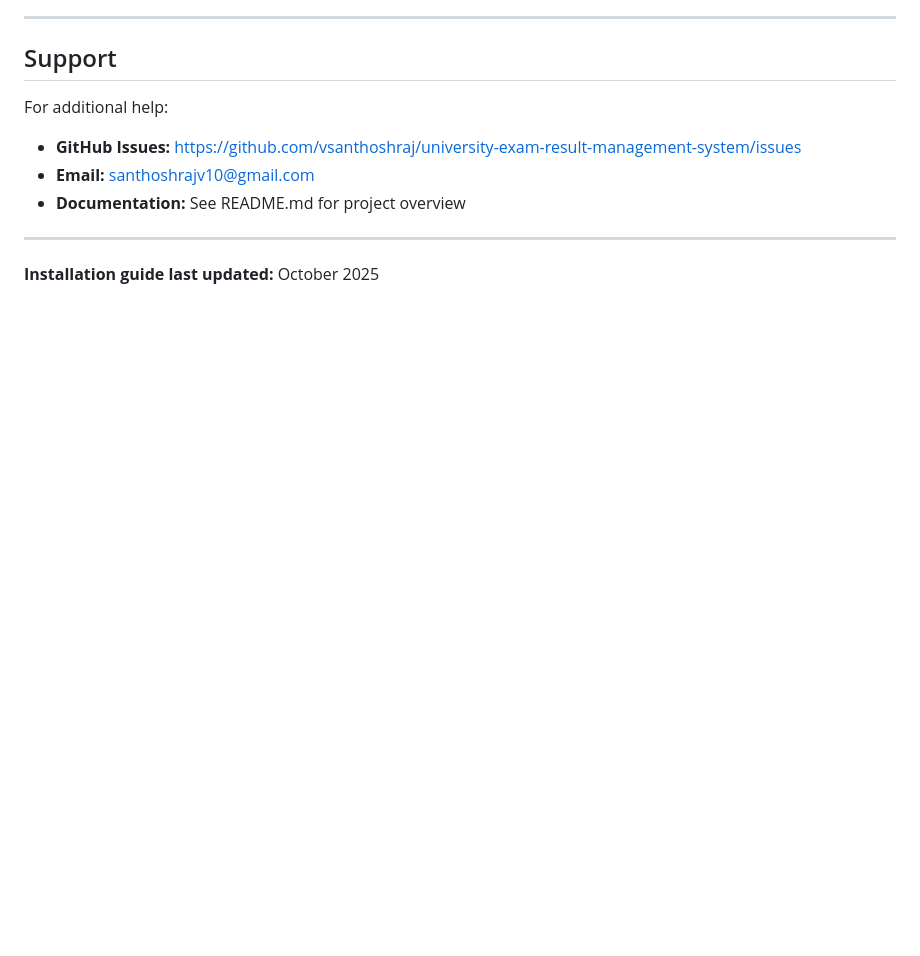
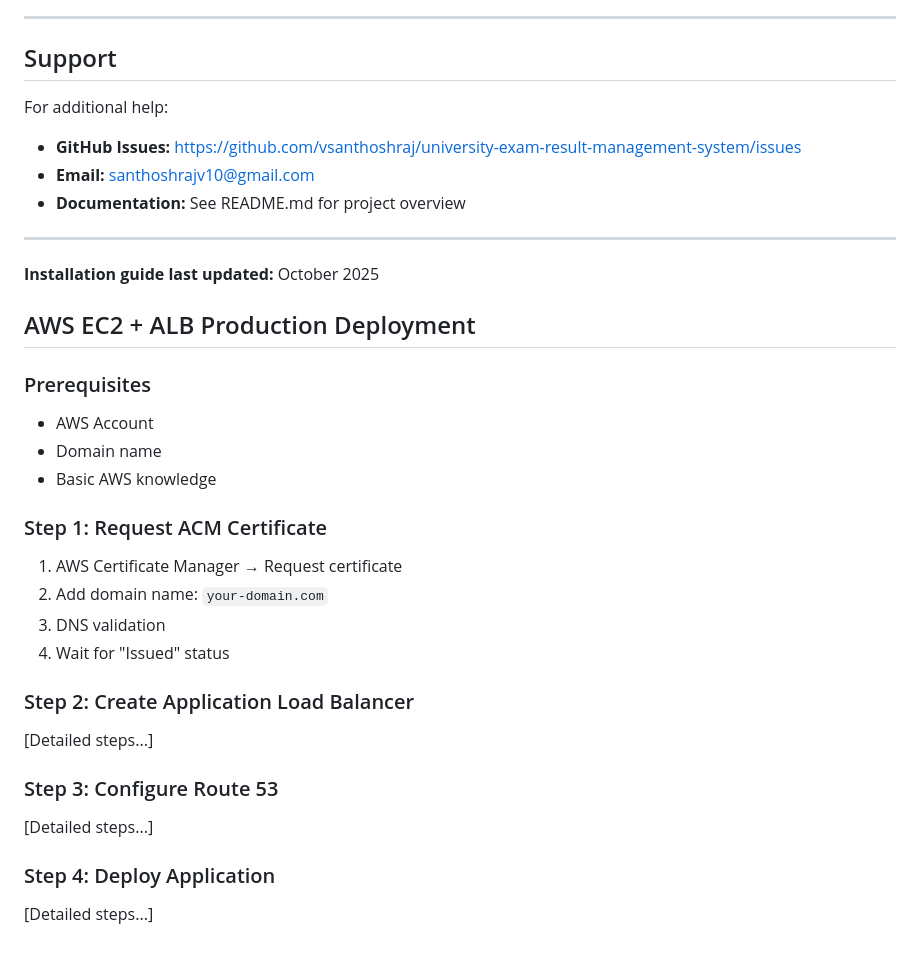
Before and after one commit to vsanthoshraj/university-exam-result-website, a Markdown page: INSTALLATION.md, the part around the change. Rendered like a GitHub page; blank space fills up the shorter version.

Commit message:
Add AWS EC2 ALB Production Deployment section
Added a new section for AWS EC2 ALB production deployment, including prerequisites and steps for requesting an ACM certificate, creating an Application Load Balancer, configuring Route 53, and deploying the application.

```diff
--- a/INSTALLATION.md
+++ b/INSTALLATION.md
@@ -587,3 +587,27 @@ For additional help:
 ---
 
 **Installation guide last updated:** October 2025
+
+
+
+## AWS EC2 + ALB Production Deployment
+
+### Prerequisites
+- AWS Account
+- Domain name
+- Basic AWS knowledge
+
+### Step 1: Request ACM Certificate
+1. AWS Certificate Manager → Request certificate
+2. Add domain name: `your-domain.com`
+3. DNS validation
+4. Wait for "Issued" status
+
+### Step 2: Create Application Load Balancer
+[Detailed steps...]
+
+### Step 3: Configure Route 53
+[Detailed steps...]
+
+### Step 4: Deploy Application
+[Detailed steps...]
```
